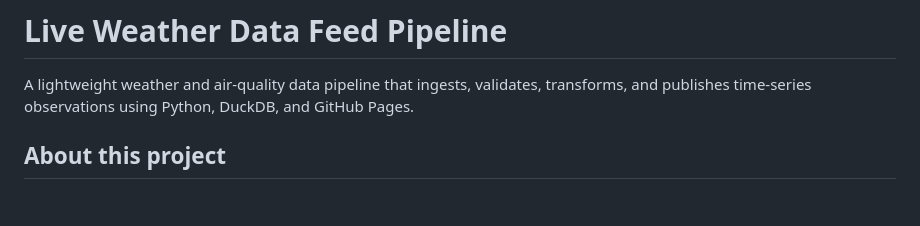
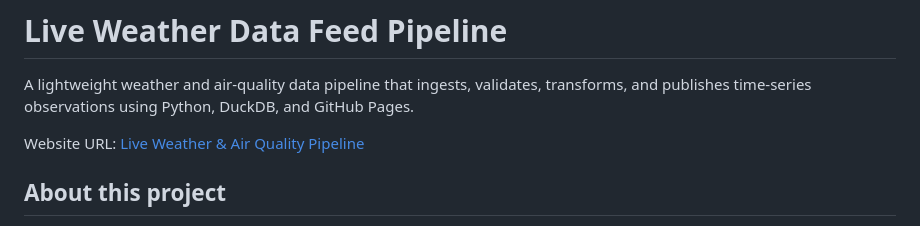
Before and after one commit to tinkugoel/live-weather-data-feed-website, a Markdown page: README.md, the part around the change. Rendered like a GitHub page; blank space fills up the shorter version.

Commit message:
Added website url to README file

```diff
--- a/README.md
+++ b/README.md
@@ -1,6 +1,8 @@
 # Live Weather Data Feed Pipeline
 
 A lightweight weather and air-quality data pipeline that ingests, validates, transforms, and publishes time-series observations using Python, DuckDB, and GitHub Pages.
+
+Website URL: [Live Weather & Air Quality Pipeline](https://tinkugoel.github.io/live-weather-data-feed-website/)
 
 ## About this project
 
```
